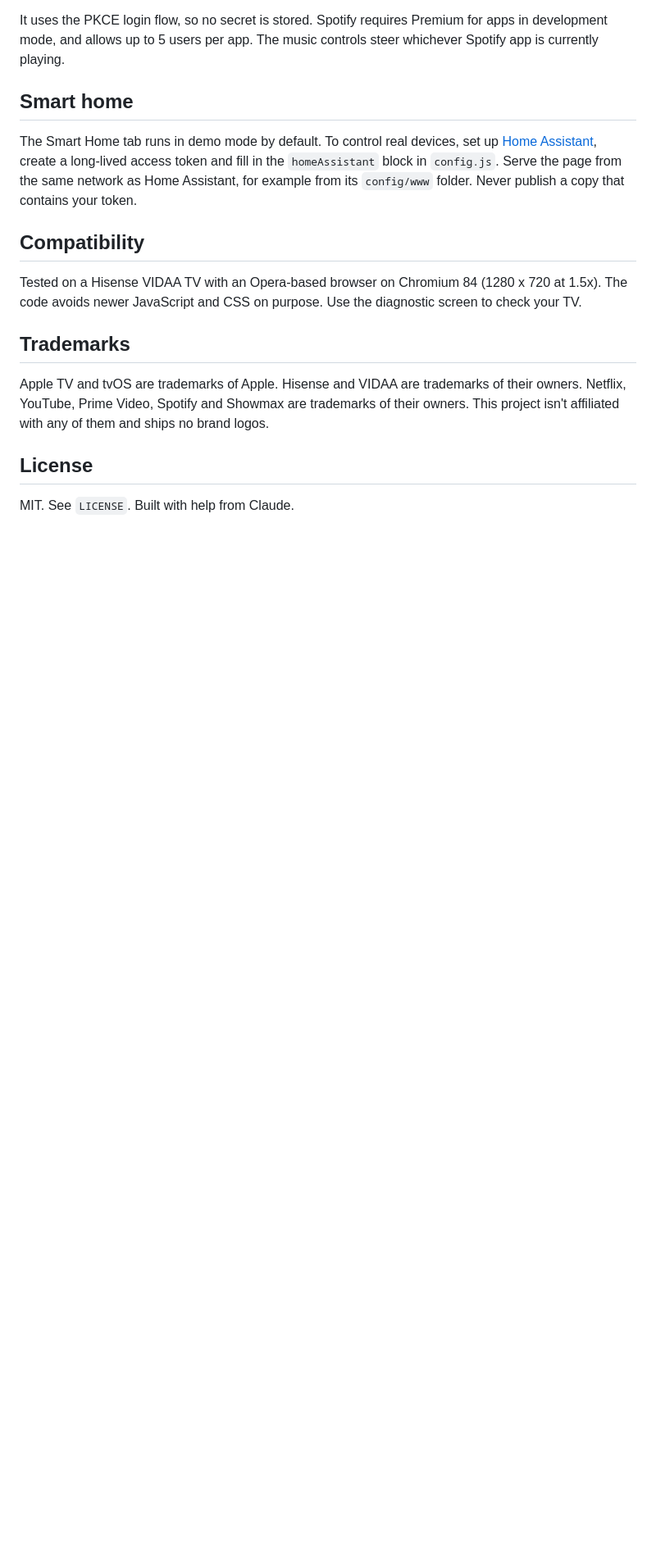
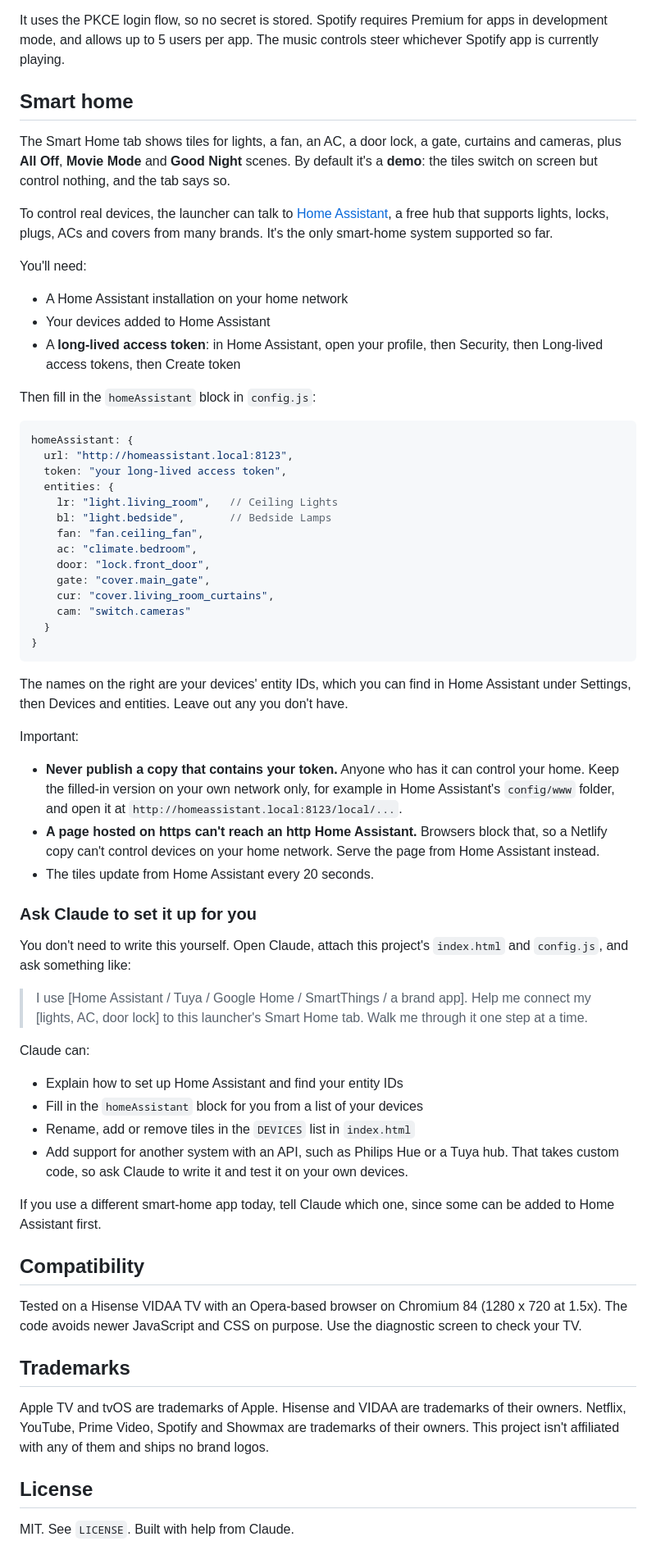
Before and after one commit to ejirofrederick/vidaa-home-launcher, a Markdown page: README.md, the part around one of its changes. Shown at 82% size. Drawn GitHub-style; blank space fills up the shorter version.

Commit message:
README: streaming app usage and smart home setup guide
Co-Authored-By: Claude Sonnet 5.5 <noreply@anthropic.com>
Claude-Session: https://claude.ai/code/session_01GggHt63vrksCfMH1U4JDy5

````diff
--- a/README.md
+++ b/README.md
@@ -59,7 +91,57 @@ It uses the PKCE login flow, so no secret is stored. Spotify requires Premium fo
 
 ## Smart home
 
-The Smart Home tab runs in demo mode by default. To control real devices, set up [Home Assistant](https://www.home-assistant.io/), create a long-lived access token and fill in the `homeAssistant` block in `config.js`. Serve the page from the same network as Home Assistant, for example from its `config/www` folder. Never publish a copy that contains your token.
+The Smart Home tab shows tiles for lights, a fan, an AC, a door lock, a gate, curtains and cameras, plus **All Off**, **Movie Mode** and **Good Night** scenes. By default it's a **demo**: the tiles switch on screen but control nothing, and the tab says so.
+
+To control real devices, the launcher can talk to [Home Assistant](https://www.home-assistant.io/), a free hub that supports lights, locks, plugs, ACs and covers from many brands. It's the only smart-home system supported so far.
+
+You'll need:
+
+- A Home Assistant installation on your home network
+- Your devices added to Home Assistant
+- A **long-lived access token**: in Home Assistant, open your profile, then Security, then Long-lived access tokens, then Create token
+
+Then fill in the `homeAssistant` block in `config.js`:
+
+```javascript
+homeAssistant: {
+  url: "http://homeassistant.local:8123",
+  token: "your long-lived access token",
+  entities: {
+    lr: "light.living_room",   // Ceiling Lights
+    bl: "light.bedside",       // Bedside Lamps
+    fan: "fan.ceiling_fan",
+    ac: "climate.bedroom",
+    door: "lock.front_door",
+    gate: "cover.main_gate",
+    cur: "cover.living_room_curtains",
+    cam: "switch.cameras"
+  }
+}
+```
+
+The names on the right are your devices' entity IDs, which you can find in Home Assistant under Settings, then Devices and entities. Leave out any you don't have.
+
+Important:
+
+- **Never publish a copy that contains your token.** Anyone who has it can control your home. Keep the filled-in version on your own network only, for example in Home Assistant's `config/www` folder, and open it at `http://homeassistant.local:8123/local/...`.
+- **A page hosted on https can't reach an http Home Assistant.** Browsers block that, so a Netlify copy can't control devices on your home network. Serve the page from Home Assistant instead.
+- The tiles update from Home Assistant every 20 seconds.
+
+### Ask Claude to set it up for you
+
+You don't need to write this yourself. Open Claude, attach this project's `index.html` and `config.js`, and ask something like:
+
+> I use [Home Assistant / Tuya / Google Home / SmartThings / a brand app]. Help me connect my [lights, AC, door lock] to this launcher's Smart Home tab. Walk me through it one step at a time.
+
+Claude can:
+
+- Explain how to set up Home Assistant and find your entity IDs
+- Fill in the `homeAssistant` block for you from a list of your devices
+- Rename, add or remove tiles in the `DEVICES` list in `index.html`
+- Add support for another system with an API, such as Philips Hue or a Tuya hub. That takes custom code, so ask Claude to write it and test it on your own devices.
+
+If you use a different smart-home app today, tell Claude which one, since some can be added to Home Assistant first.
 
 ## Compatibility
 
````
Also changed, not shown: other parts of README.md (+35 -3 lines).
